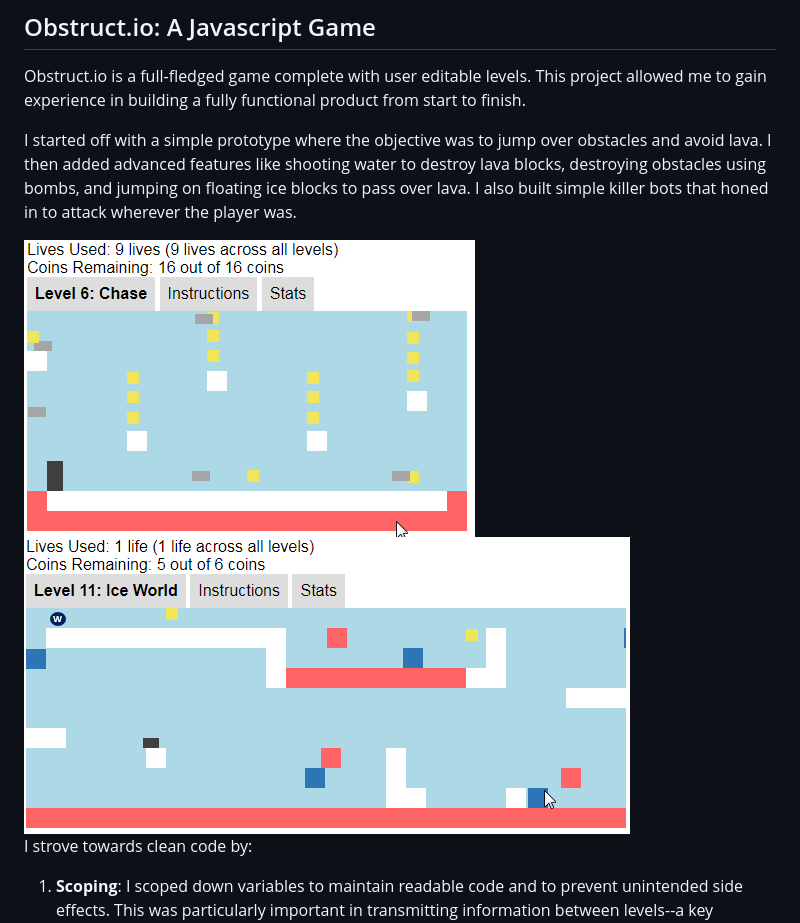
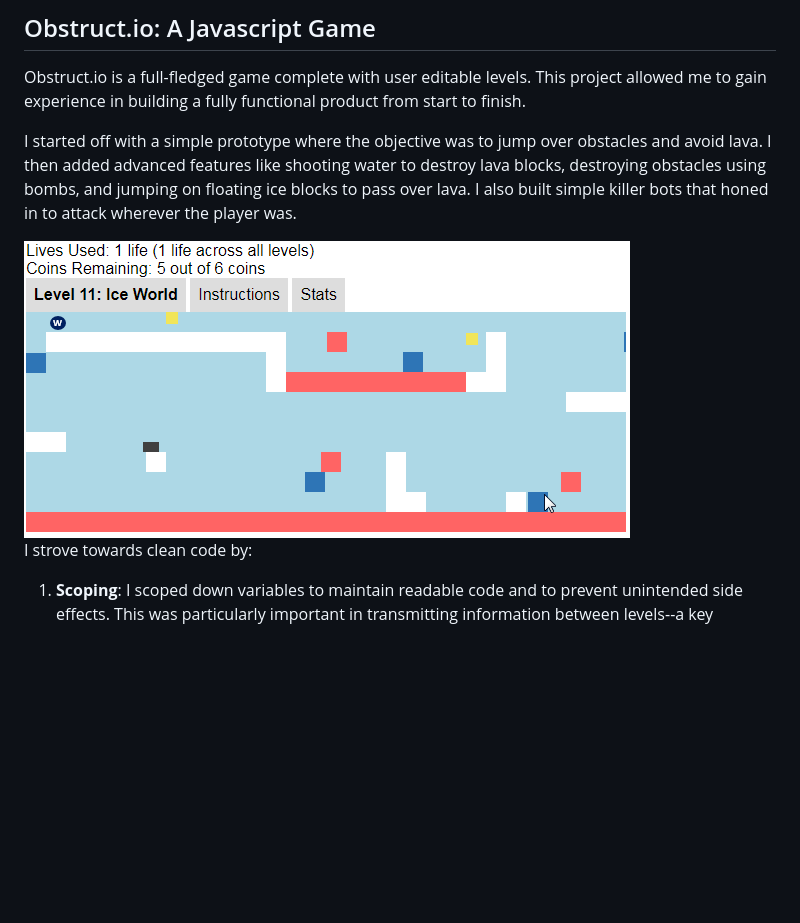
Before and after one commit to danielmcheng1/danielmcheng1.github.io, a Markdown page: summary2.md, the part around the change printed below. Drawn GitHub-style; blank space fills up the shorter version.

```diff
--- a/summary2.md
+++ b/summary2.md
@@ -62,8 +62,8 @@ Obstruct.io is a full-fledged game complete with user editable levels. This proj
 
 I started off with a simple prototype where the objective was to jump over obstacles and avoid lava. I then added advanced features like shooting water to destroy lava blocks, destroying obstacles using bombs, and jumping on floating ice blocks to pass over lava. I also built simple killer bots that honed in to attack wherever the player was.
 
-<img src="static/img/sample_obstructio.gif" alt="obstructio gif"/>
 <img src="static/img/sample_obstructio2.gif" alt="obstructio gif 2"/>
+
 
 I strove towards clean code by:
 1. __Scoping__: I scoped down variables to maintain readable code and to prevent unintended side effects. This was particularly important in transmitting information between levels--a key requirement of this game.
```
Also changed, not shown: other parts of summary2.md (+1 -1 lines), static/img/architecture_drone.png (added), static/img/architecture_scrabble.png (added), static/img/drone_video_screenshot.PNG (added), 2 other files.
